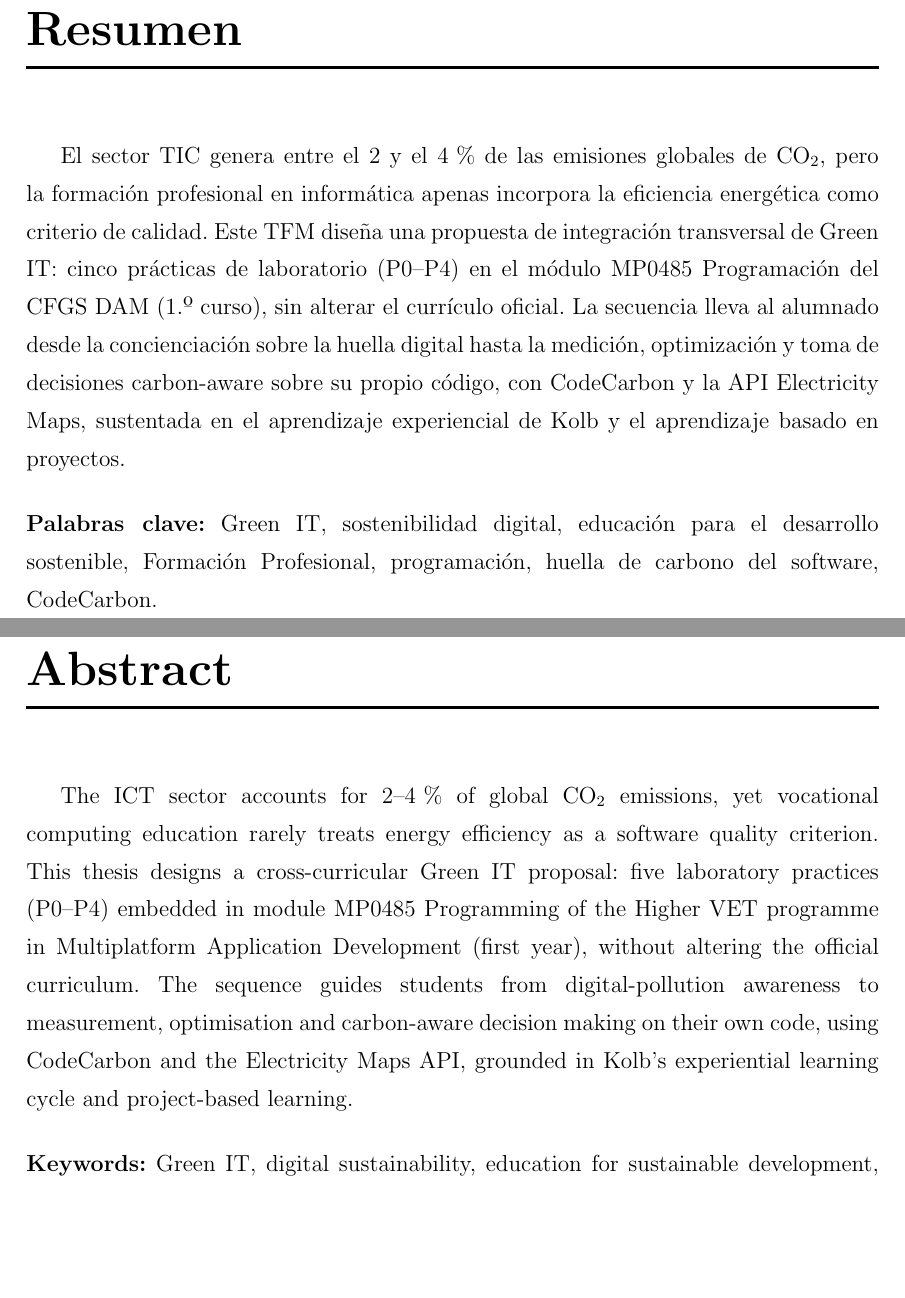
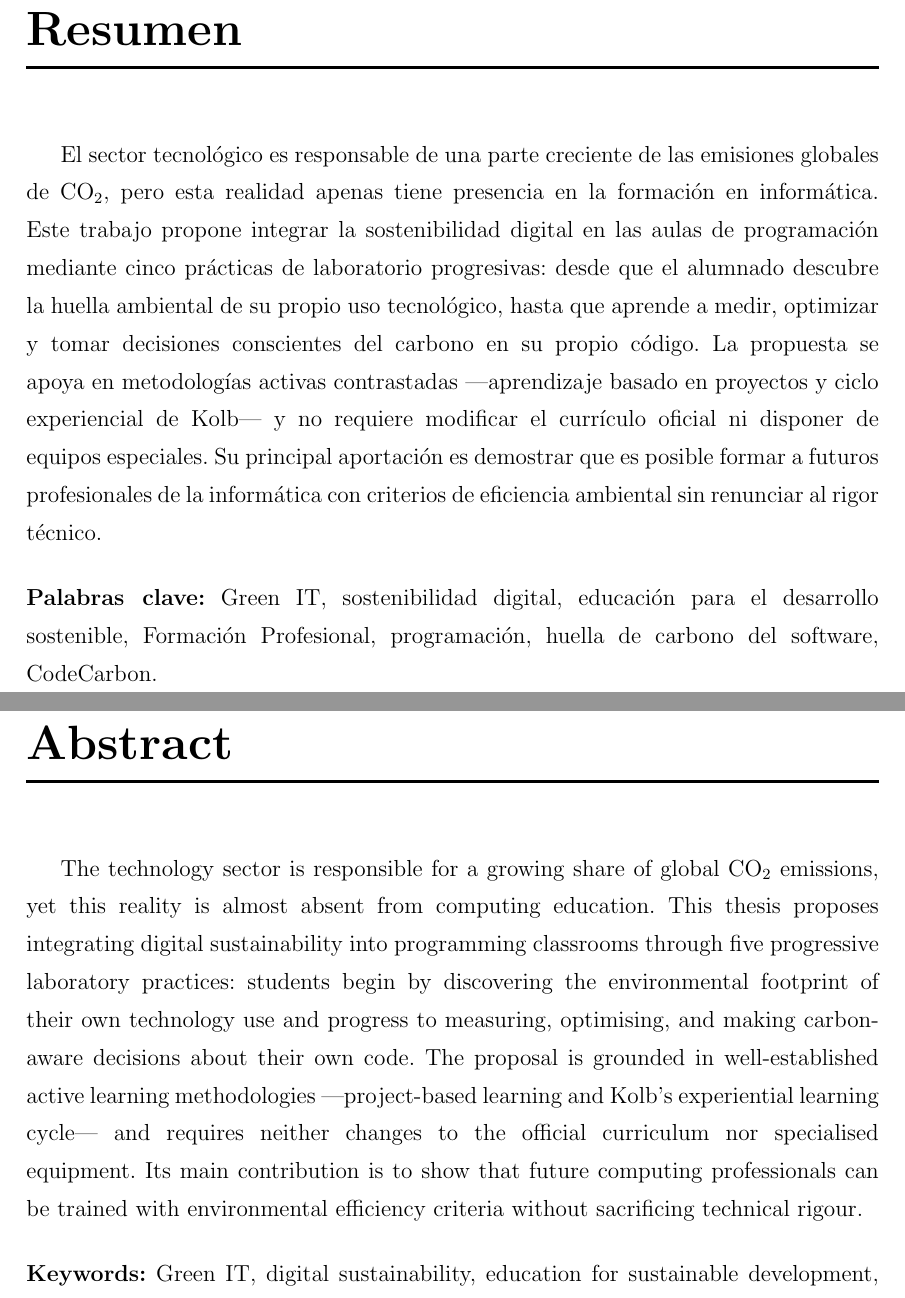
Before and after one commit to JmolinaM/green-it-dam, a LaTeX thesis (tfm-docs/memoria.tex, which reads tfm-docs/portada/resumen.tex): two parts of pages 4 and 5 of 57, joined at a grey line, cut so that both start at the same text, the shorter picture padded with empty space. Compiled offline with pdfLaTeX.

Commit message:
style(resumen): rewrite resumen and abstract - clearer, no module codes, accessible
Co-authored-by: Copilot <223556219+Copilot@users.noreply.github.com>

```diff
--- a/tfm-docs/portada/resumen.tex
+++ b/tfm-docs/portada/resumen.tex
@@ -2,14 +2,14 @@
 
 \chapter*{Resumen\markboth{Resumen}{Resumen}}
 
-El sector TIC genera entre el 2 y el 4\,\% de las emisiones globales de CO$_2$, pero la formación profesional en informática apenas incorpora la eficiencia energética como criterio de calidad. Este TFM diseña una propuesta de integración transversal de Green IT: cinco prácticas de laboratorio (P0--P4) en el módulo MP0485 Programación del CFGS DAM (1.º curso), sin alterar el currículo oficial. La secuencia lleva al alumnado desde la concienciación sobre la huella digital hasta la medición, optimización y toma de decisiones carbon-aware sobre su propio código, con CodeCarbon y la API Electricity Maps, sustentada en el aprendizaje experiencial de Kolb y el aprendizaje basado en proyectos.
+El sector tecnológico es responsable de una parte creciente de las emisiones globales de CO$_2$, pero esta realidad apenas tiene presencia en la formación en informática. Este trabajo propone integrar la sostenibilidad digital en las aulas de programación mediante cinco prácticas de laboratorio progresivas: desde que el alumnado descubre la huella ambiental de su propio uso tecnológico, hasta que aprende a medir, optimizar y tomar decisiones conscientes del carbono en su propio código. La propuesta se apoya en metodologías activas contrastadas —aprendizaje basado en proyectos y ciclo experiencial de Kolb— y no requiere modificar el currículo oficial ni disponer de equipos especiales. Su principal aportación es demostrar que es posible formar a futuros profesionales de la informática con criterios de eficiencia ambiental sin renunciar al rigor técnico.
 
 \vspace{0.5cm}
 \noindent\textbf{Palabras clave:} Green IT, sostenibilidad digital, educación para el desarrollo sostenible, Formación Profesional, programación, huella de carbono del software, CodeCarbon.
 
 \chapter*{Abstract\markboth{Abstract}{Abstract}}
 
-The ICT sector accounts for 2--4\,\% of global CO$_2$ emissions, yet vocational computing education rarely treats energy efficiency as a software quality criterion. This thesis designs a cross-curricular Green IT proposal: five laboratory practices (P0--P4) embedded in module MP0485 Programming of the Higher VET programme in Multiplatform Application Development (first year), without altering the official curriculum. The sequence guides students from digital-pollution awareness to measurement, optimisation and carbon-aware decision making on their own code, using CodeCarbon and the Electricity Maps API, grounded in Kolb's experiential learning cycle and project-based learning.
+The technology sector is responsible for a growing share of global CO$_2$ emissions, yet this reality is almost absent from computing education. This thesis proposes integrating digital sustainability into programming classrooms through five progressive laboratory practices: students begin by discovering the environmental footprint of their own technology use and progress to measuring, optimising, and making carbon-aware decisions about their own code. The proposal is grounded in well-established active learning methodologies —project-based learning and Kolb's experiential learning cycle— and requires neither changes to the official curriculum nor specialised equipment. Its main contribution is to show that future computing professionals can be trained with environmental efficiency criteria without sacrificing technical rigour.
 
 \vspace{0.5cm}
 \noindent\textbf{Keywords:} Green IT, digital sustainability, education for sustainable development, vocational education, programming, software carbon footprint, CodeCarbon.
```
